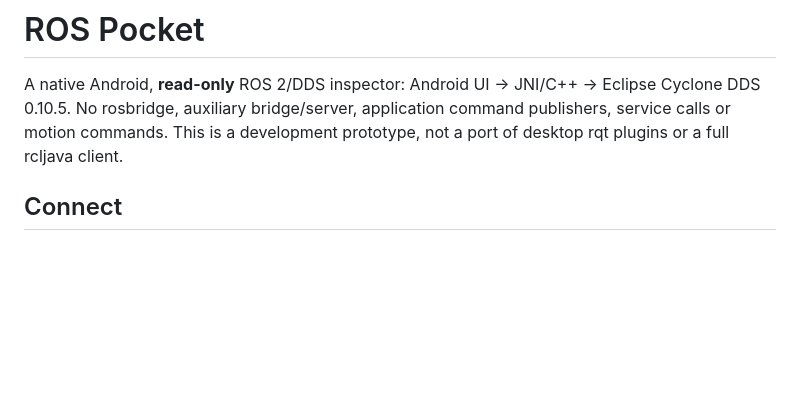
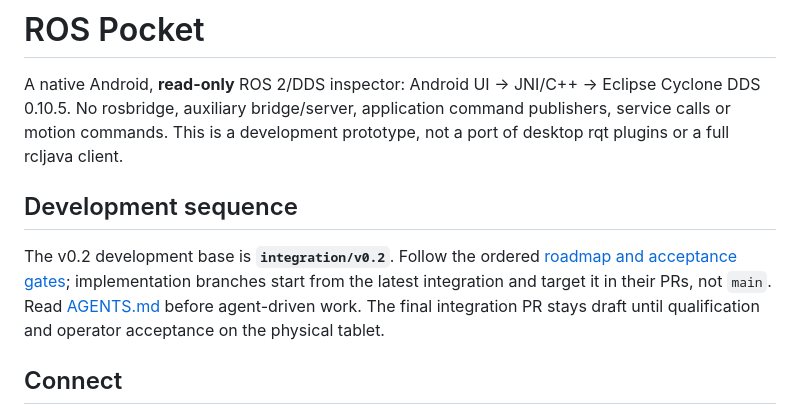
Before and after one commit to lamggm/ros2_pocket, a Markdown page: README.md, the part around the change. Drawn GitHub-style; blank space fills up the shorter version.

Commit message:
docs: make integration roadmap discoverable to child branches and agents

```diff
--- a/README.md
+++ b/README.md
@@ -4,6 +4,14 @@ A native Android, **read-only** ROS 2/DDS inspector: Android UI → JNI/C++ →
 Eclipse Cyclone DDS 0.10.5. No rosbridge, auxiliary bridge/server, application
 command publishers, service calls or motion commands. This is a development
 prototype, not a port of desktop rqt plugins or a full rcljava client.
+
+## Development sequence
+
+The v0.2 development base is **`integration/v0.2`**. Follow the ordered
+[roadmap and acceptance gates](docs/ROADMAP-v0.2.md); implementation branches
+start from the latest integration and target it in their PRs, not `main`.
+Read [AGENTS.md](AGENTS.md) before agent-driven work. The final integration PR
+stays draft until qualification and operator acceptance on the physical tablet.
 
 ## Connect
 
```
Also changed, not shown: AGENTS.md (added, +34 -0 lines).
